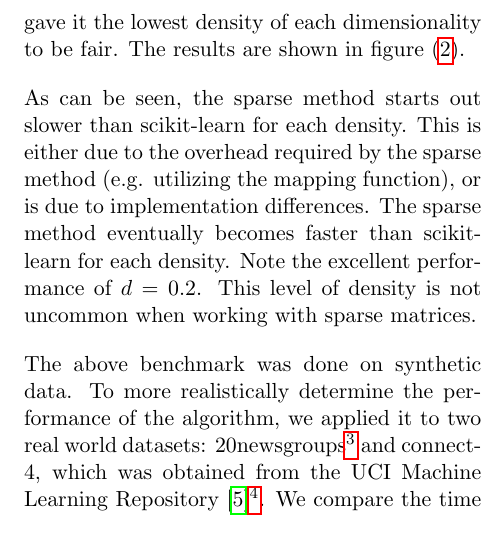
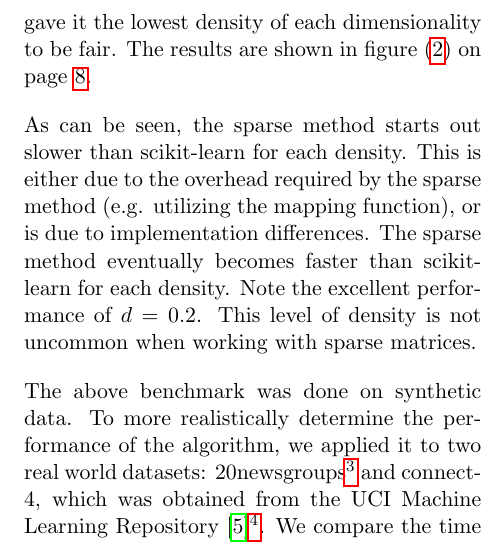
Before and after one commit to AWNystrom/SparseInteraction, a LaTeX paper (paper/paper2.tex): part of one column of page 5 of 8, cut so that both start at the same text. Compiled offline with pdfLaTeX.

Commit message:
added pagenum to fig reference

```diff
--- a/paper/paper2.tex
+++ b/paper/paper2.tex
@@ -250,7 +250,7 @@ to the PolynomialFeatures class of the popular machine learning scikit-learn \ci
 Uniformly random matrices of size $1000 \times D$ were generated for $d=0.2$, $0.4$, $0.6$, and $0.8$, and
 $D=1$, $101$, $201$, $301$, $401$, and $501$. Since the scikit-learn version of the algorithm
 does not exploit sparsity, we assume the method's time is invariate with respect the density of the matrix, but
-we gave it the lowest density of each dimensionality to be fair. The results are shown in figure \eqref{fig:benchmark}.
+we gave it the lowest density of each dimensionality to be fair. The results are shown in figure \eqref{fig:benchmark} on page \pageref{fig:benchmark}.
 
 \begin{figure*}[h]
     \includegraphics[scale=0.3]{benchmark_results.png}
```
Also changed, not shown: paper/paper2.pdf.
